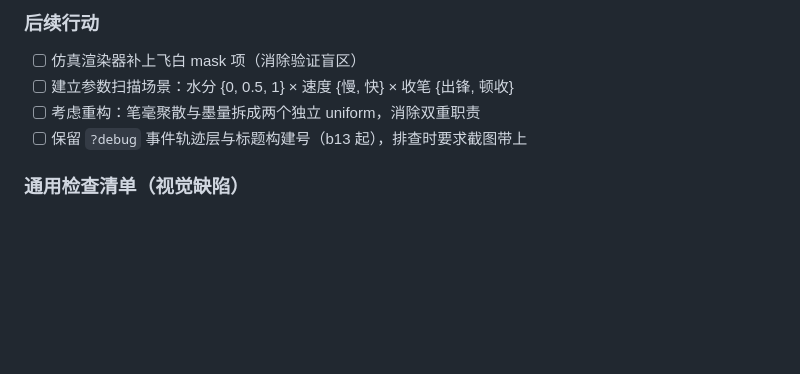
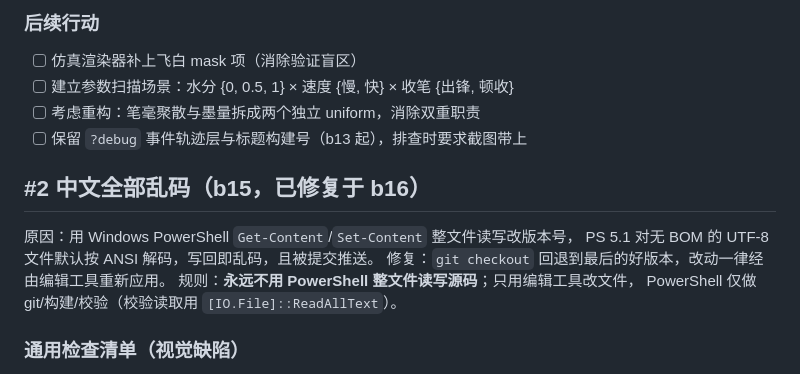
Before and after one commit to eezzz/ink-wash-canvas, a Markdown page: BUGLOG.md, the part around the change. GitHub-like rendering; blank space fills up the shorter version.

Commit message:
BUGLOG: 记录乱码事故与规避规则

```diff
--- a/BUGLOG.md
+++ b/BUGLOG.md
@@ -61,6 +61,14 @@
 - [ ] 考虑重构：笔毫聚散与墨量拆成两个独立 uniform，消除双重职责
 - [ ] 保留 `?debug` 事件轨迹层与标题构建号（b13 起），排查时要求截图带上
 
+## #2 中文全部乱码（b15，已修复于 b16）
+
+原因：用 Windows PowerShell `Get-Content`/`Set-Content` 整文件读写改版本号，
+PS 5.1 对无 BOM 的 UTF-8 文件默认按 ANSI 解码，写回即乱码，且被提交推送。
+修复：`git checkout` 回退到最后的好版本，改动一律经由编辑工具重新应用。
+规则：**永远不用 PowerShell 整文件读写源码**；只用编辑工具改文件，
+PowerShell 仅做 git/构建/校验（校验读取用 `[IO.File]::ReadAllText`）。
+
 ### 通用检查清单（视觉缺陷）
 1. 先复现，后修复；修复后用同一手段确认消失
 2. 仿真/测试工具是否覆盖了 shader 的全部可见性项？
```
